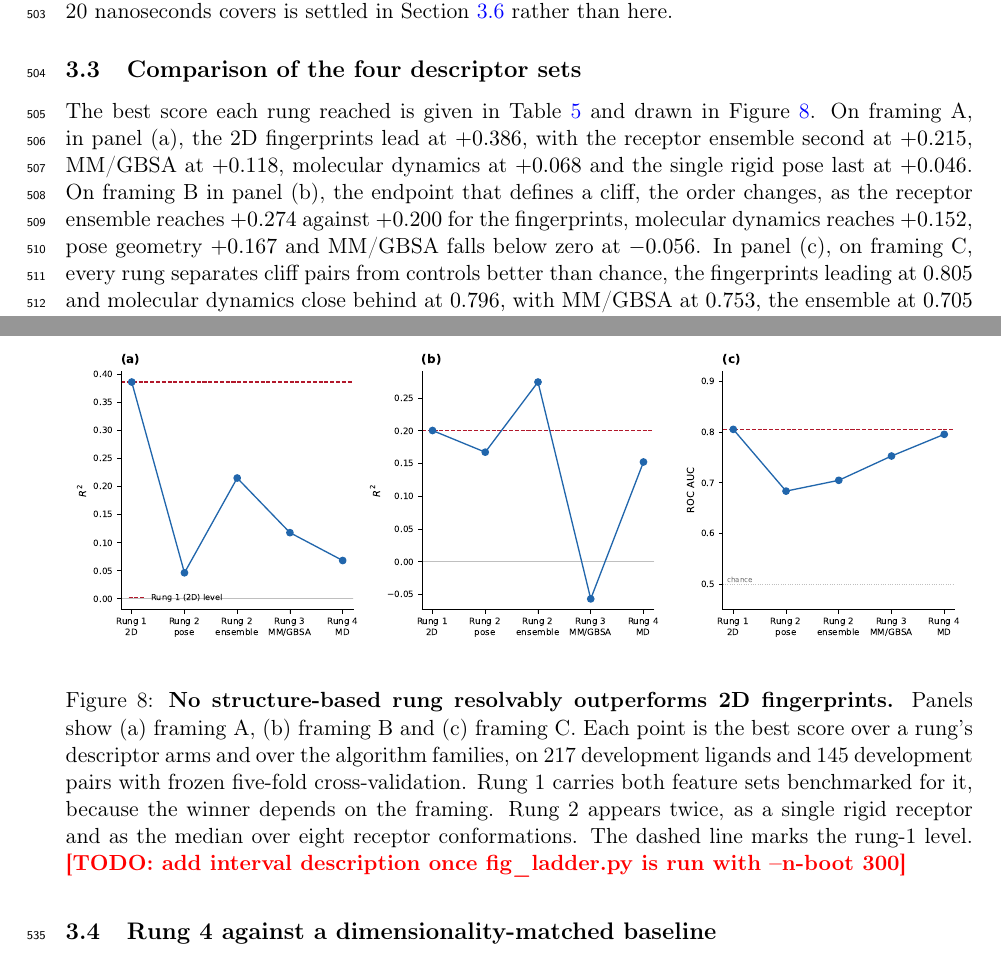
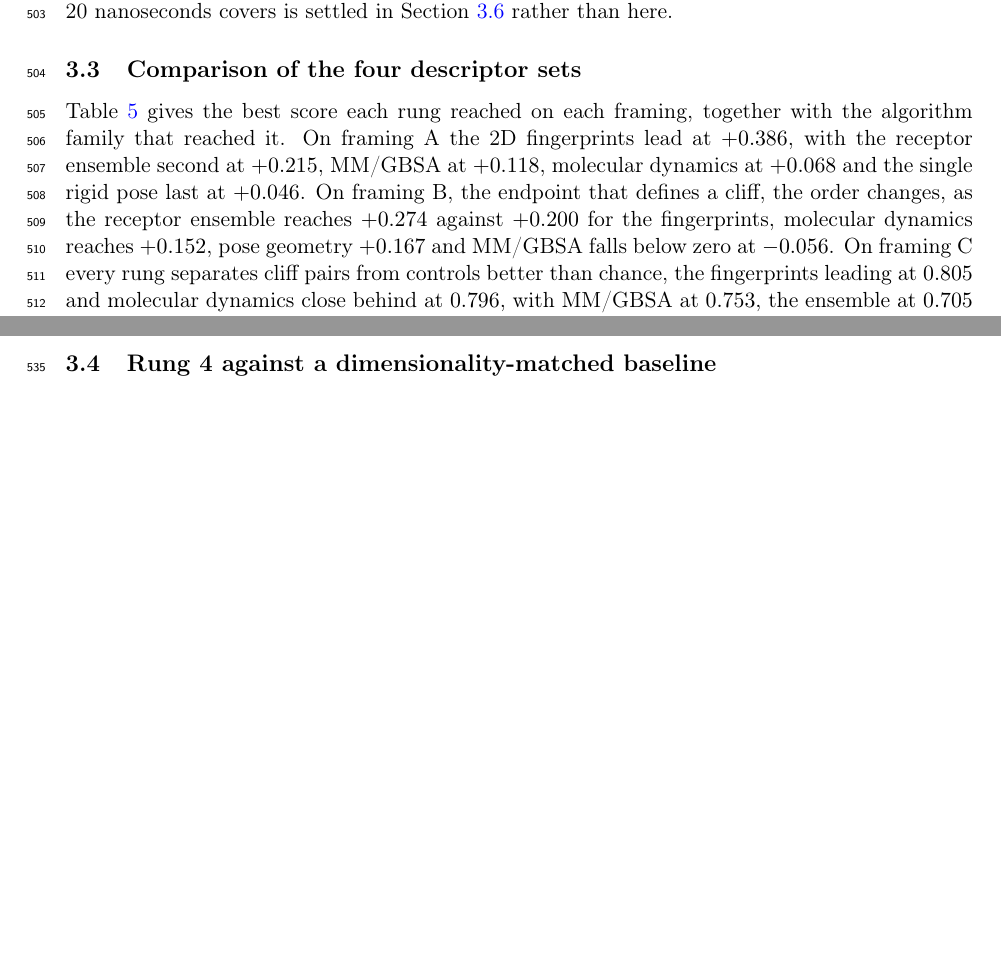
Before and after one commit to ismankrn/qsar-md-ache-cliffs, a LaTeX document (manuscript/main.tex, which reads manuscript/sections/03_results.tex): two parts of pages 15 and 17 of 30 before the commit and two parts of pages 15 and 17 of 29 after it, joined at a grey line, cut so that both start at the same text, the shorter picture padded with empty space. Compiled offline with pdfLaTeX.

Commit message:
Drop the ladder figure, which duplicated Table 5
It plotted the fifteen numbers the table already gives. The case for keeping it
was the bootstrap intervals it would gain, and a timed pass puts that run at
five to nine hours, since every replicate re-selects the best over all arms and
all algorithm families.

The intervals it would have drawn are per-rung levels, and Section 2.7 states
that the bootstrap inflates levels while the gap is the quantity to read.
Figure 9 already carries that argument on the gaps, with intervals that
rung4_model.py computed. The table keeps the values and the winning families.

Co-Authored-By: Claude Opus 5 <noreply@anthropic.com>

```diff
--- a/manuscript/sections/03_results.tex
+++ b/manuscript/sections/03_results.tex
@@ -139,34 +139,18 @@ Section~\ref{sec:reliability} rather than here.
 
 \subsection{Comparison of the four descriptor sets}\label{sec:ladder}
 
-The best score each rung reached is given in Table~\ref{tab:benchmark} and drawn in
-Figure~\ref{fig:ladder}. On \framingA{}, in panel~(a), the 2D fingerprints lead at $+0.386$, with the
+Table~\ref{tab:benchmark} gives the best score each rung reached on each framing,
+together with the algorithm family that reached it. On \framingA{} the 2D
+fingerprints lead at $+0.386$, with the
 receptor ensemble second at $+0.215$, MM/GBSA at $+0.118$, molecular dynamics at
-$+0.068$ and the single rigid pose last at $+0.046$. On \framingB{} in panel~(b), the endpoint that
-defines a cliff, the order changes, as the receptor ensemble reaches $+0.274$ against
+$+0.068$ and the single rigid pose last at $+0.046$. On \framingB{}, the endpoint that defines a cliff, the order changes, as the receptor ensemble reaches $+0.274$ against
 $+0.200$ for the fingerprints, molecular dynamics reaches $+0.152$, pose geometry
-$+0.167$ and MM/GBSA falls below zero at $-0.056$. In panel~(c), on \framingC{}, every rung separates
-cliff pairs from controls better than chance, the fingerprints leading at $0.805$ and
+$+0.167$ and MM/GBSA falls below zero at $-0.056$. On \framingC{} every rung separates cliff pairs from controls better than chance, the fingerprints leading at $0.805$ and
 molecular dynamics close behind at $0.796$, with MM/GBSA at $0.753$, the ensemble at
 $0.705$ and the single pose at $0.684$. Every rung was scored on all 217 development
 ligands and all 145 development pairs, so no rung is helped by an easier subset of the
 data, and the winning algorithm family differs between cells rather than one family
 carrying a rung throughout.
-
-\begin{figure}[tb]
-  \centering
-  \includegraphics[width=\textwidth]{fig2\_ladder.pdf}
-  \caption{\textbf{No structure-based rung resolvably outperforms 2D
-    fingerprints.} Panels show (a)~\framingA{}, (b)~\framingB{} and
-    (c)~\framingC{}. Each point is the best score over a rung's descriptor arms and
-    over the algorithm families, on 217 development ligands and 145 development
-    pairs with frozen five-fold cross-validation. Rung~1 carries both feature sets
-    benchmarked for it, because the winner depends on the framing. Rung~2 appears
-    twice, as a single rigid receptor and as the median over eight receptor
-    conformations. The dashed line marks the rung-1 level.
-    \TODO{add interval description once fig\_ladder.py is run with --n-boot 300}}
-  \label{fig:ladder}
-\end{figure}
 
 \begin{table}[tb]
   \centering
```
Also changed, not shown: manuscript/sections/90_si.tex (+1 -1 lines), figures/fig2_ladder.pdf (deleted), figures/fig2_ladder.png (deleted).
